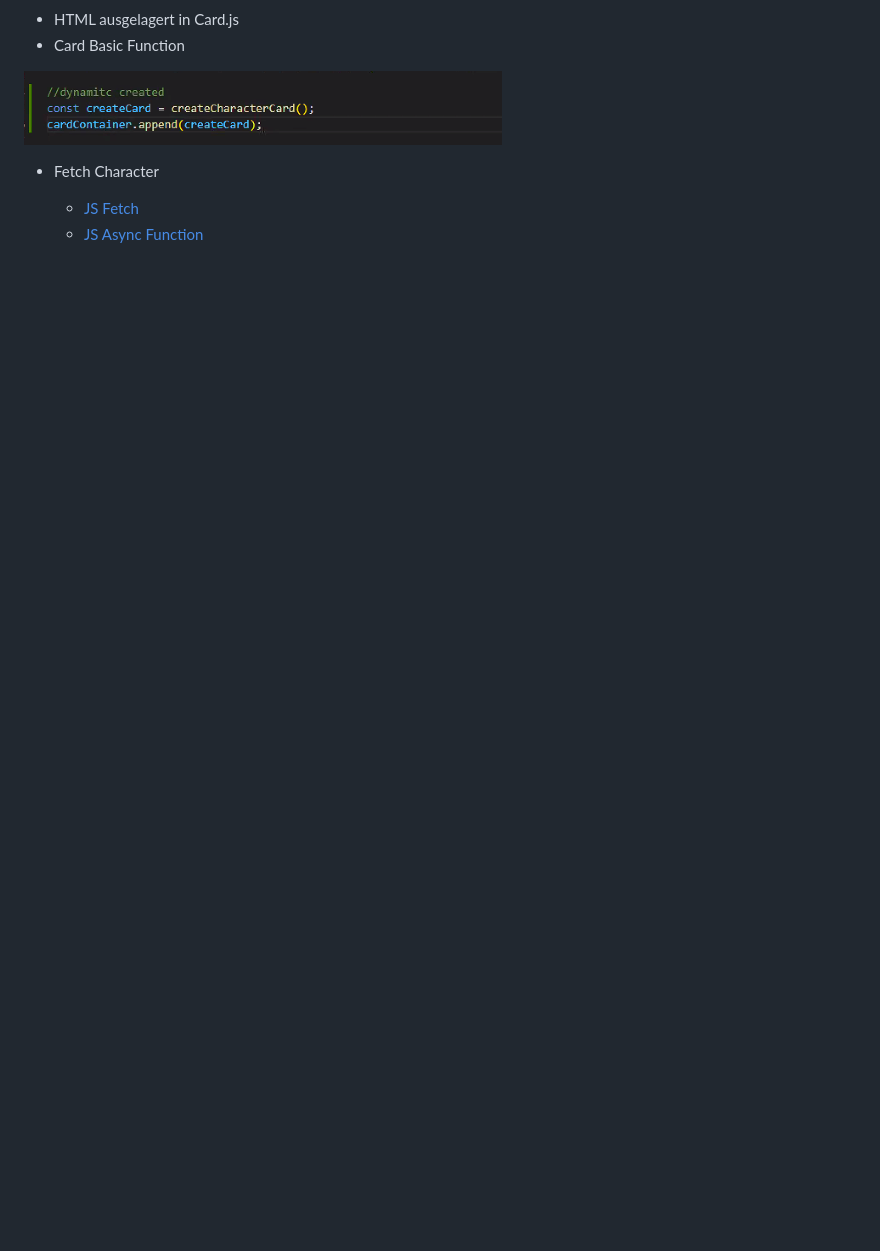
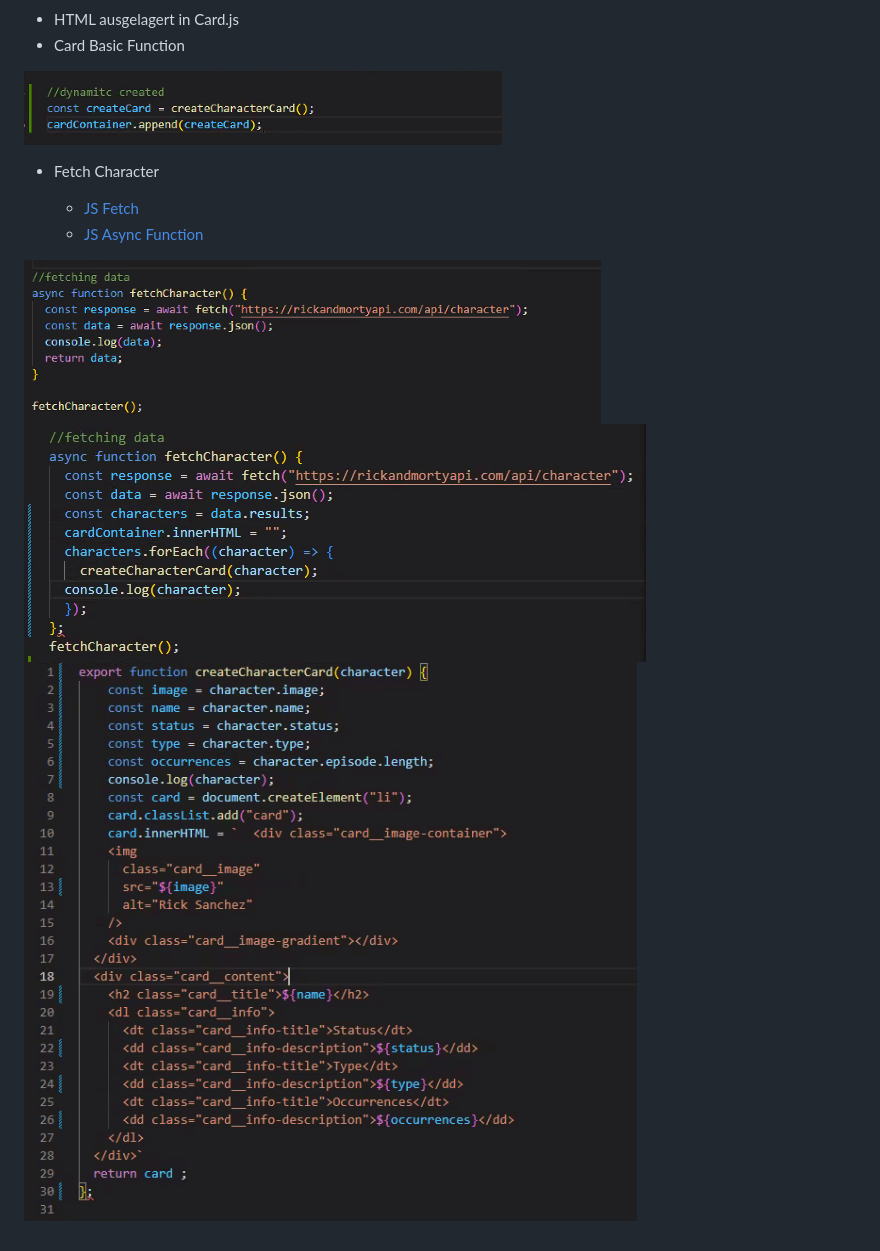
Before and after one commit to ella-blaupause/recap-project-3_rick-and-morty-app, a Markdown page: protocol.md, the part around the change. Drawn GitHub-style; pictures changed too: assets/fetch-2.png (added), assets/fetch.png (added), assets/forEach.png (added); blank space fills up the shorter version.

Commit message:
card component

```diff
--- a/protocol.md
+++ b/protocol.md
@@ -20,3 +20,7 @@
 
     - [JS Fetch](https://github.com/neuefische/cgn-web-23-1/blob/main/sessions/js-fetch/js-fetch.md)
     - [JS Async Function](https://github.com/neuefische/cgn-web-23-1/blob/main/sessions/js-async-functions/js-async-functions.md)
+
+![fetch](assets/fetch.png)
+![fetch](assets/fetch-2.png)
+![fetch](assets/forEach.png)
```
